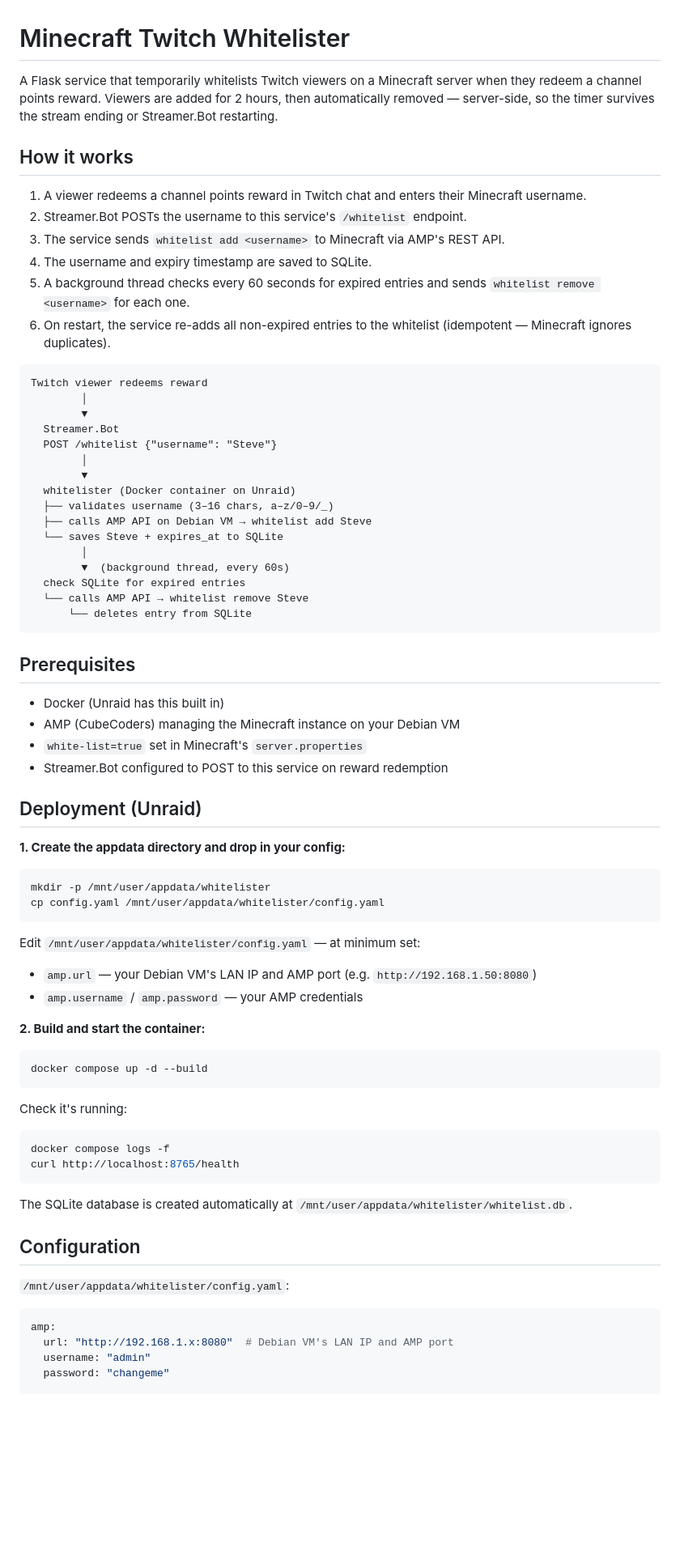
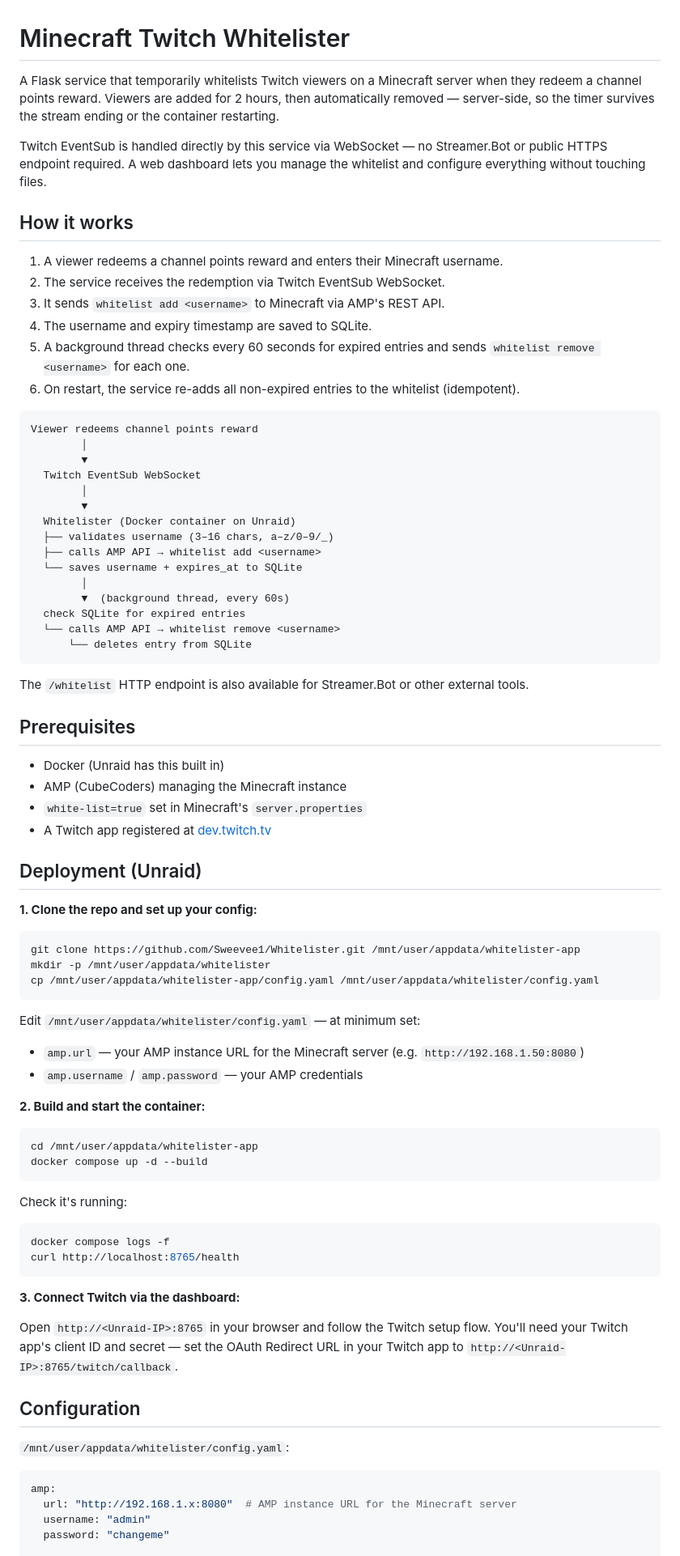
Before and after one commit to Sweevee1/Whitelister, a Markdown page: README.md, the part around one of its changes. Shown at 81% size. Drawn GitHub-style; blank space fills up the shorter version.

````diff
--- a/README.md
+++ b/README.md
@@ -1,58 +1,63 @@
 # Minecraft Twitch Whitelister
 
-A Flask service that temporarily whitelists Twitch viewers on a Minecraft server when they redeem a channel points reward. Viewers are added for 2 hours, then automatically removed — server-side, so the timer survives the stream ending or Streamer.Bot restarting.
+A Flask service that temporarily whitelists Twitch viewers on a Minecraft server when they redeem a channel points reward. Viewers are added for 2 hours, then automatically removed — server-side, so the timer survives the stream ending or the container restarting.
+
+Twitch EventSub is handled directly by this service via WebSocket — no Streamer.Bot or public HTTPS endpoint required. A web dashboard lets you manage the whitelist and configure everything without touching files.
 
 ## How it works
 
-1. A viewer redeems a channel points reward in Twitch chat and enters their Minecraft username.
-2. Streamer.Bot POSTs the username to this service's `/whitelist` endpoint.
-3. The service sends `whitelist add <username>` to Minecraft via AMP's REST API.
+1. A viewer redeems a channel points reward and enters their Minecraft username.
+2. The service receives the redemption via Twitch EventSub WebSocket.
+3. It sends `whitelist add <username>` to Minecraft via AMP's REST API.
 4. The username and expiry timestamp are saved to SQLite.
 5. A background thread checks every 60 seconds for expired entries and sends `whitelist remove <username>` for each one.
-6. On restart, the service re-adds all non-expired entries to the whitelist (idempotent — Minecraft ignores duplicates).
+6. On restart, the service re-adds all non-expired entries to the whitelist (idempotent).
 
 ```
-Twitch viewer redeems reward
+Viewer redeems channel points reward
         │
         ▼
-  Streamer.Bot
-  POST /whitelist {"username": "Steve"}
+  Twitch EventSub WebSocket
         │
         ▼
-  whitelister (Docker container on Unraid)
+  Whitelister (Docker container on Unraid)
   ├── validates username (3–16 chars, a–z/0–9/_)
-  ├── calls AMP API on Debian VM → whitelist add Steve
-  └── saves Steve + expires_at to SQLite
+  ├── calls AMP API → whitelist add <username>
+  └── saves username + expires_at to SQLite
         │
         ▼  (background thread, every 60s)
   check SQLite for expired entries
-  └── calls AMP API → whitelist remove Steve
+  └── calls AMP API → whitelist remove <username>
       └── deletes entry from SQLite
 ```
+
+The `/whitelist` HTTP endpoint is also available for Streamer.Bot or other external tools.
 
 ## Prerequisites
 
 - Docker (Unraid has this built in)
-- AMP (CubeCoders) managing the Minecraft instance on your Debian VM
+- AMP (CubeCoders) managing the Minecraft instance
 - `white-list=true` set in Minecraft's `server.properties`
-- Streamer.Bot configured to POST to this service on reward redemption
+- A Twitch app registered at [dev.twitch.tv](https://dev.twitch.tv/console/apps)
 
 ## Deployment (Unraid)
 
-**1. Create the appdata directory and drop in your config:**
+**1. Clone the repo and set up your config:**
 
 ```bash
+git clone https://github.com/Sweevee1/Whitelister.git /mnt/user/appdata/whitelister-app
 mkdir -p /mnt/user/appdata/whitelister
-cp config.yaml /mnt/user/appdata/whitelister/config.yaml
+cp /mnt/user/appdata/whitelister-app/config.yaml /mnt/user/appdata/whitelister/config.yaml
 ```
 
 Edit `/mnt/user/appdata/whitelister/config.yaml` — at minimum set:
-- `amp.url` — your Debian VM's LAN IP and AMP port (e.g. `http://192.168.1.50:8080`)
+- `amp.url` — your AMP instance URL for the Minecraft server (e.g. `http://192.168.1.50:8080`)
 - `amp.username` / `amp.password` — your AMP credentials
 
 **2. Build and start the container:**
 
 ```bash
+cd /mnt/user/appdata/whitelister-app
 docker compose up -d --build
 ```
 
@@ -62,7 +67,9 @@ docker compose logs -f
 curl http://localhost:8765/health
 ```
 
-The SQLite database is created automatically at `/mnt/user/appdata/whitelister/whitelist.db`.
+**3. Connect Twitch via the dashboard:**
+
+Open `http://<Unraid-IP>:8765` in your browser and follow the Twitch setup flow. You'll need your Twitch app's client ID and secret — set the OAuth Redirect URL in your Twitch app to `http://<Unraid-IP>:8765/twitch/callback`.
 
 ## Configuration
 
@@ -70,7 +77,7 @@ The SQLite database is created automatically at `/mnt/user/appdata/whitelister/w
 
 ```yaml
 amp:
-  url: "http://192.168.1.x:8080"  # Debian VM's LAN IP and AMP port
+  url: "http://192.168.1.x:8080"  # AMP instance URL for the Minecraft server
   username: "admin"
   password: "changeme"
 
````
Also changed, not shown: other parts of README.md (+42 -23 lines).
